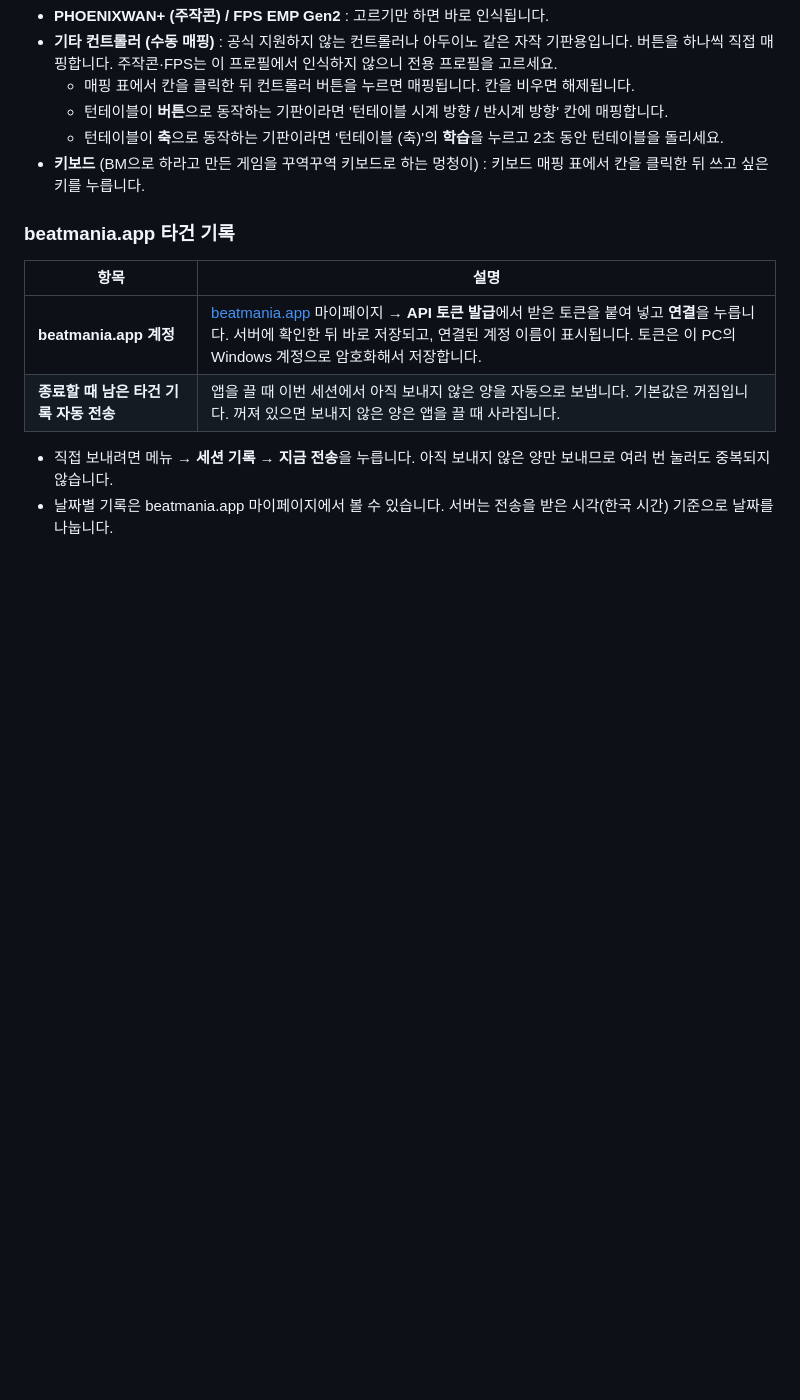
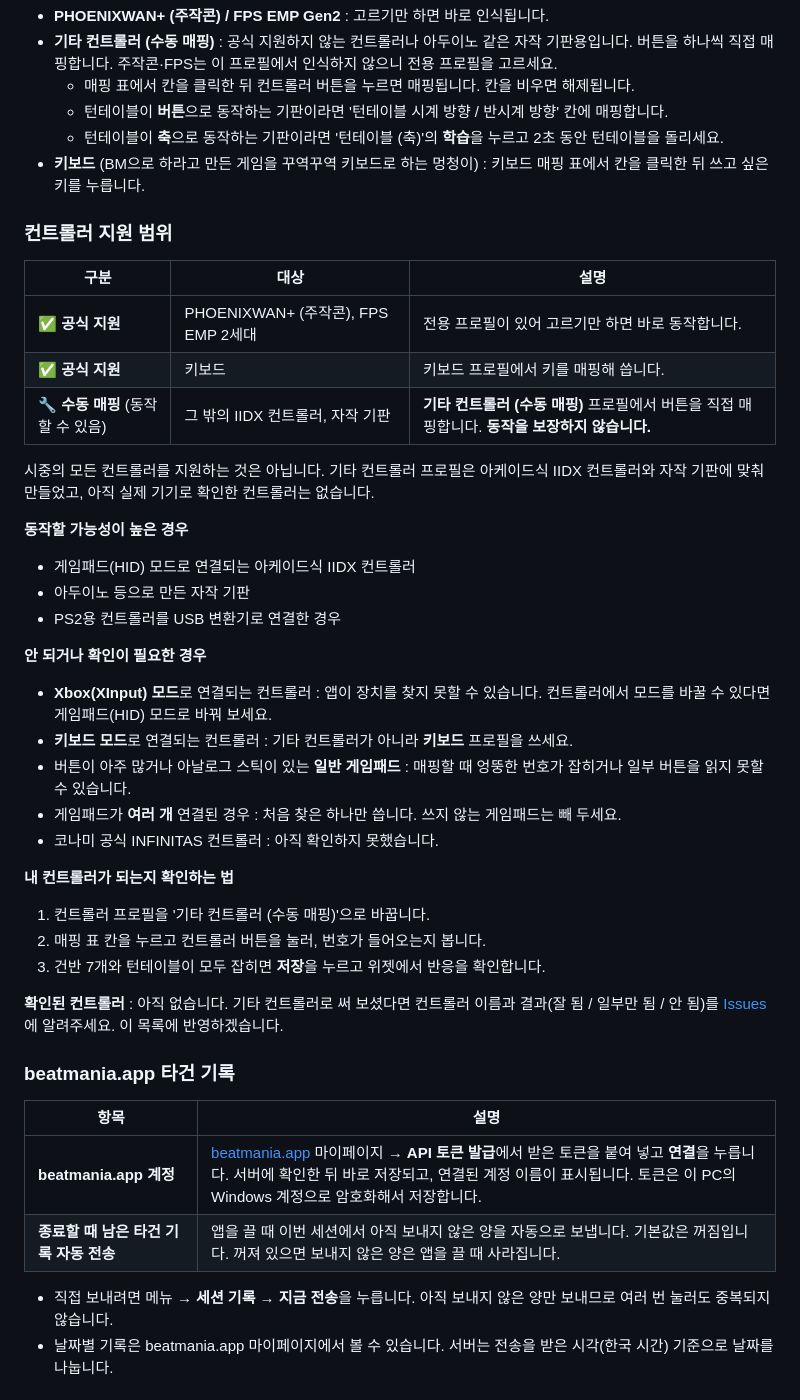
Before and after one commit to Coldlapse/IIDXwidget, a Markdown page: GUIDE/USAGE.md, the part around the change. Drawn GitHub-style; blank space fills up the shorter version.

```diff
--- a/GUIDE/USAGE.md
+++ b/GUIDE/USAGE.md
@@ -63,6 +63,35 @@ OBS에 처음 연결하는 중이라면 [연결 가이드](CONNECTION.md)부터
   - 턴테이블이 **축**으로 동작하는 기판이라면 '턴테이블 (축)'의 **학습**을 누르고 2초 동안 턴테이블을 돌리세요.
 - **키보드** (BM으로 하라고 만든 게임을 꾸역꾸역 키보드로 하는 멍청이) : 키보드 매핑 표에서 칸을 클릭한 뒤 쓰고 싶은 키를 누릅니다.
 
+### 컨트롤러 지원 범위
+
+| 구분 | 대상 | 설명 |
+|---|---|---|
+| ✅ **공식 지원** | PHOENIXWAN+ (주작콘), FPS EMP 2세대 | 전용 프로필이 있어 고르기만 하면 바로 동작합니다. |
+| ✅ **공식 지원** | 키보드 | 키보드 프로필에서 키를 매핑해 씁니다. |
+| 🔧 **수동 매핑** (동작할 수 있음) | 그 밖의 IIDX 컨트롤러, 자작 기판 | **기타 컨트롤러 (수동 매핑)** 프로필에서 버튼을 직접 매핑합니다. **동작을 보장하지 않습니다.** |
+
+시중의 모든 컨트롤러를 지원하는 것은 아닙니다. 기타 컨트롤러 프로필은 아케이드식 IIDX 컨트롤러와 자작 기판에 맞춰 만들었고, 아직 실제 기기로 확인한 컨트롤러는 없습니다.
+
+**동작할 가능성이 높은 경우**
+- 게임패드(HID) 모드로 연결되는 아케이드식 IIDX 컨트롤러
+- 아두이노 등으로 만든 자작 기판
+- PS2용 컨트롤러를 USB 변환기로 연결한 경우
+
+**안 되거나 확인이 필요한 경우**
+- **Xbox(XInput) 모드**로 연결되는 컨트롤러 : 앱이 장치를 찾지 못할 수 있습니다. 컨트롤러에서 모드를 바꿀 수 있다면 게임패드(HID) 모드로 바꿔 보세요.
+- **키보드 모드**로 연결되는 컨트롤러 : 기타 컨트롤러가 아니라 **키보드** 프로필을 쓰세요.
+- 버튼이 아주 많거나 아날로그 스틱이 있는 **일반 게임패드** : 매핑할 때 엉뚱한 번호가 잡히거나 일부 버튼을 읽지 못할 수 있습니다.
+- 게임패드가 **여러 개** 연결된 경우 : 처음 찾은 하나만 씁니다. 쓰지 않는 게임패드는 빼 두세요.
+- 코나미 공식 INFINITAS 컨트롤러 : 아직 확인하지 못했습니다.
+
+**내 컨트롤러가 되는지 확인하는 법**
+1. 컨트롤러 프로필을 '기타 컨트롤러 (수동 매핑)'으로 바꿉니다.
+2. 매핑 표 칸을 누르고 컨트롤러 버튼을 눌러, 번호가 들어오는지 봅니다.
+3. 건반 7개와 턴테이블이 모두 잡히면 **저장**을 누르고 위젯에서 반응을 확인합니다.
+
+**확인된 컨트롤러** : 아직 없습니다. 기타 컨트롤러로 써 보셨다면 컨트롤러 이름과 결과(잘 됨 / 일부만 됨 / 안 됨)를 [Issues](https://github.com/Coldlapse/IIDXwidget/issues)에 알려주세요. 이 목록에 반영하겠습니다.
+
 ### beatmania.app 타건 기록
 
 | 항목 | 설명 |
```
Also changed, not shown: GUIDE/USAGE.en.md (+29 -0 lines), README.md (+6 -2 lines).
